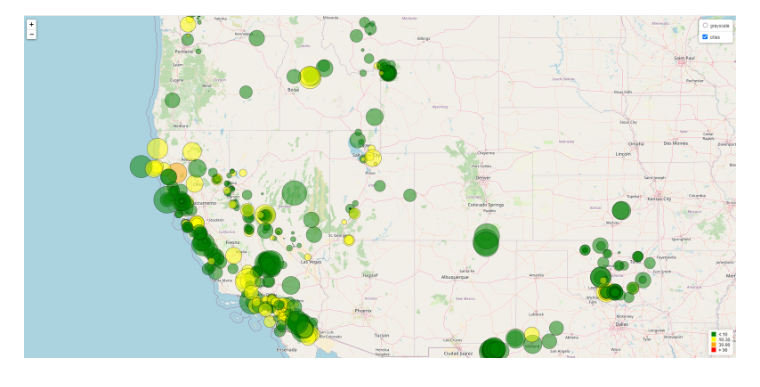
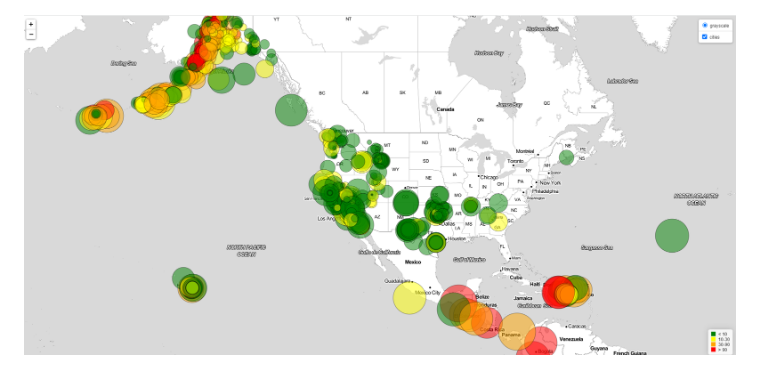
Before and after one commit to cami5326/leaflet-challenge, a Markdown page: README.md, the part around the change. GitHub-like rendering; pictures changed too: pictures/greyscale visualization.png.

Commit message:
Update visualization

```diff
--- a/README.md
+++ b/README.md
@@ -4,4 +4,4 @@ In this activity, it was requested a earthquake visualization of the [USGS data]
 
 ![earthquake visualization](https://github.com/cami5326/leaflet-challenge/blob/main/pictures/earthquake%20visualization.png)
 
-![greyscale visualization](https://github.com/cami5326/leaflet-challenge/blob/main/pictures/earthquake%20visualization.png)
+![greyscale visualization](https://github.com/cami5326/leaflet-challenge/blob/main/pictures/greyscale%20visualization.png)
```
